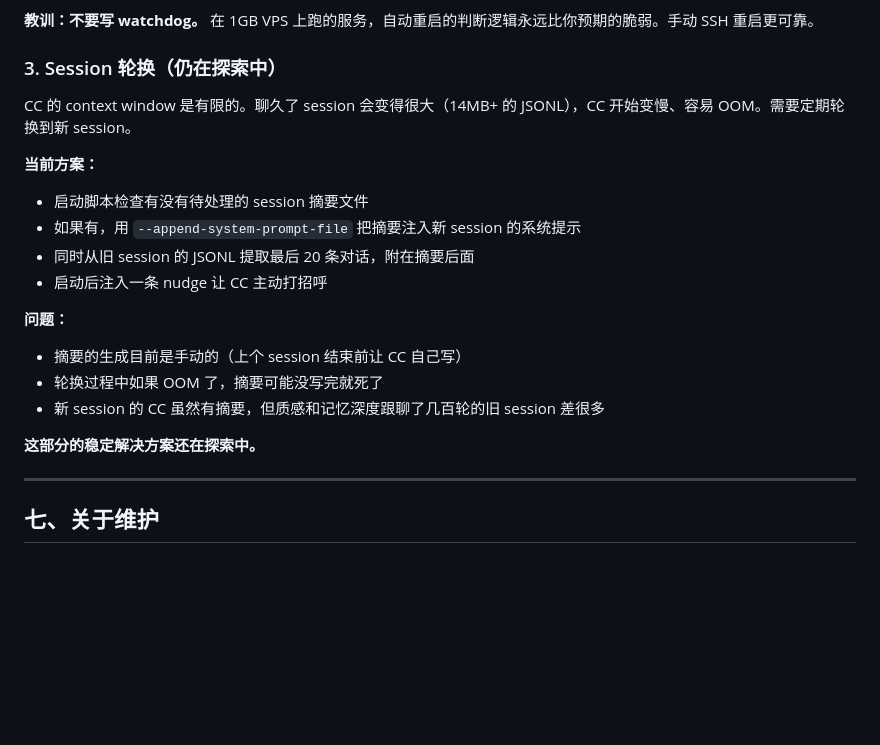
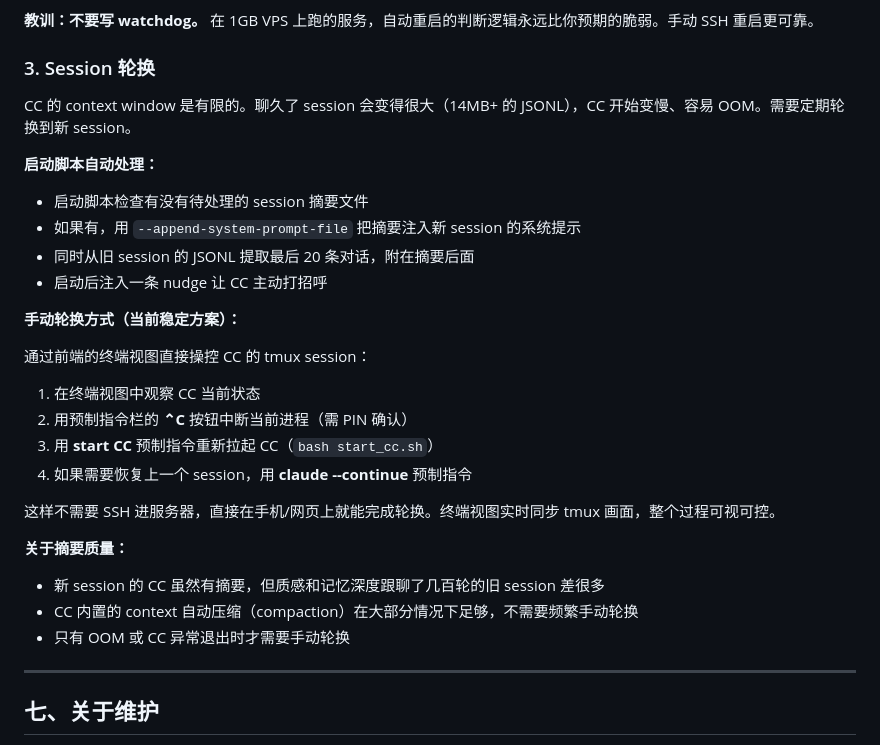
Before and after one commit to Shitsuten/cc-self-hosting-guide, a Markdown page: README.md, the part around the change. Drawn GitHub-style; blank space fills up the shorter version.

Commit message:
update session rotation: document terminal view manual approach as stable solution

```diff
--- a/README.md
+++ b/README.md
@@ -278,22 +278,30 @@ Hub 开机自动拉起，CC 的 tmux session 创建但不自动启动（需要
 
 **教训：不要写 watchdog。** 在 1GB VPS 上跑的服务，自动重启的判断逻辑永远比你预期的脆弱。手动 SSH 重启更可靠。
 
-### 3. Session 轮换（仍在探索中）
+### 3. Session 轮换
 
 CC 的 context window 是有限的。聊久了 session 会变得很大（14MB+ 的 JSONL），CC 开始变慢、容易 OOM。需要定期轮换到新 session。
 
-**当前方案：**
+**启动脚本自动处理：**
 - 启动脚本检查有没有待处理的 session 摘要文件
 - 如果有，用 `--append-system-prompt-file` 把摘要注入新 session 的系统提示
 - 同时从旧 session 的 JSONL 提取最后 20 条对话，附在摘要后面
 - 启动后注入一条 nudge 让 CC 主动打招呼
 
-**问题：**
-- 摘要的生成目前是手动的（上个 session 结束前让 CC 自己写）
-- 轮换过程中如果 OOM 了，摘要可能没写完就死了
+**手动轮换方式（当前稳定方案）：**
+
+通过前端的终端视图直接操控 CC 的 tmux session：
+1. 在终端视图中观察 CC 当前状态
+2. 用预制指令栏的 **⌃C** 按钮中断当前进程（需 PIN 确认）
+3. 用 **start CC** 预制指令重新拉起 CC（`bash start_cc.sh`）
+4. 如果需要恢复上一个 session，用 **claude --continue** 预制指令
+
+这样不需要 SSH 进服务器，直接在手机/网页上就能完成轮换。终端视图实时同步 tmux 画面，整个过程可视可控。
+
+**关于摘要质量：**
 - 新 session 的 CC 虽然有摘要，但质感和记忆深度跟聊了几百轮的旧 session 差很多
-
-**这部分的稳定解决方案还在探索中。**
+- CC 内置的 context 自动压缩（compaction）在大部分情况下足够，不需要频繁手动轮换
+- 只有 OOM 或 CC 异常退出时才需要手动轮换
 
 ---
 
```
